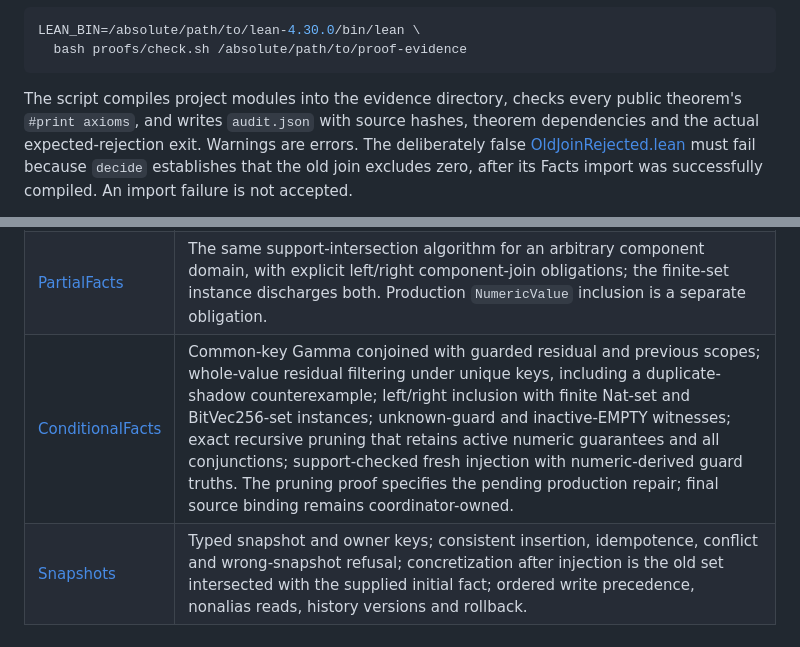
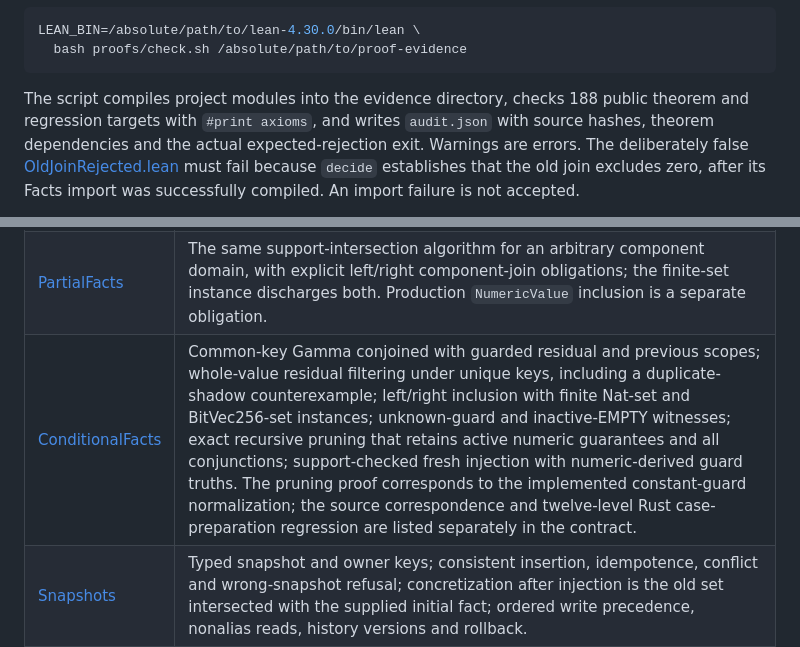
Before and after one commit to ethever/evm-abstract-lab, a Markdown page: docs/proofs/README.md, 2 parts joined by grey strips. GitHub-like rendering.

````diff
--- a/docs/proofs/README.md
+++ b/docs/proofs/README.md
@@ -21,8 +21,8 @@ LEAN_BIN=/absolute/path/to/lean-4.30.0/bin/lean \
   bash proofs/check.sh /absolute/path/to/proof-evidence
 ```
 
-The script compiles project modules into the evidence directory, checks every
-public theorem's `#print axioms`, and writes `audit.json` with source hashes,
+The script compiles project modules into the evidence directory, checks 188
+public theorem and regression targets with `#print axioms`, and writes `audit.json` with source hashes,
 theorem dependencies and the actual expected-rejection exit. Warnings are errors.
 The deliberately false [OldJoinRejected.lean](../../proofs/counterexamples/OldJoinRejected.lean)
 must fail because `decide` establishes that the old join excludes zero, after its
@@ -44,7 +44,7 @@ library/checker, and the dependency-report audit remain trusted infrastructure.
 | --- | --- |
 | [Facts](../../proofs/NoSmt/Facts.lean) | Finite partial must-fact map, absent = Top; support intersection with finite-set union; concretization includes both input paths; old left-biased join excludes the permitted right-path `0`, corrected join accepts it; equal roots can have different facts. |
 | [PartialFacts](../../proofs/NoSmt/PartialFacts.lean) | The same support-intersection algorithm for an arbitrary component domain, with explicit left/right component-join obligations; the finite-set instance discharges both. Production `NumericValue` inclusion is a separate obligation. |
-| [ConditionalFacts](../../proofs/NoSmt/ConditionalFacts.lean) | Common-key Gamma conjoined with guarded residual and previous scopes; whole-value residual filtering under unique keys, including a duplicate-shadow counterexample; left/right inclusion with finite Nat-set and BitVec256-set instances; unknown-guard and inactive-EMPTY witnesses; exact recursive pruning that retains active numeric guarantees and all conjunctions; support-checked fresh injection with numeric-derived guard truths. The pruning proof specifies the pending production repair; final source binding remains coordinator-owned. |
+| [ConditionalFacts](../../proofs/NoSmt/ConditionalFacts.lean) | Common-key Gamma conjoined with guarded residual and previous scopes; whole-value residual filtering under unique keys, including a duplicate-shadow counterexample; left/right inclusion with finite Nat-set and BitVec256-set instances; unknown-guard and inactive-EMPTY witnesses; exact recursive pruning that retains active numeric guarantees and all conjunctions; support-checked fresh injection with numeric-derived guard truths. The pruning proof corresponds to the implemented constant-guard normalization; the source correspondence and twelve-level Rust case-preparation regression are listed separately in the contract. |
 | [Snapshots](../../proofs/NoSmt/Snapshots.lean) | Typed snapshot and owner keys; consistent insertion, idempotence, conflict and wrong-snapshot refusal; concretization after injection is the old set intersected with the supplied initial fact; ordered write precedence, nonalias reads, history versions and rollback. |
 | [Effects](../../proofs/NoSmt/Effects.lean) | The protected-owner field envelope; local havoc inclusion, idempotence and closure for any finite allowed local-write trace; proved executable callback store/add/sequence/indirect-call rules and every finite allowed mixed trace, including a repeated indirect-call instance. |
 | [Engine](../../proofs/NoSmt/Engine.lean) | Generic forward simulation and postfixed finite-prefix coverage; proved local Word256 register, load/store, zero-branch, unknown-envelope, checkpoint, touch and rollback transitions; a checked finite certificate for a looping program containing unknown writes and repeated indirect callbacks, with a protected-code invariant and an empty-queue counterexample. |
````
Also changed, not shown: docs/proofs/correspondence.md (+36 -33 lines).
